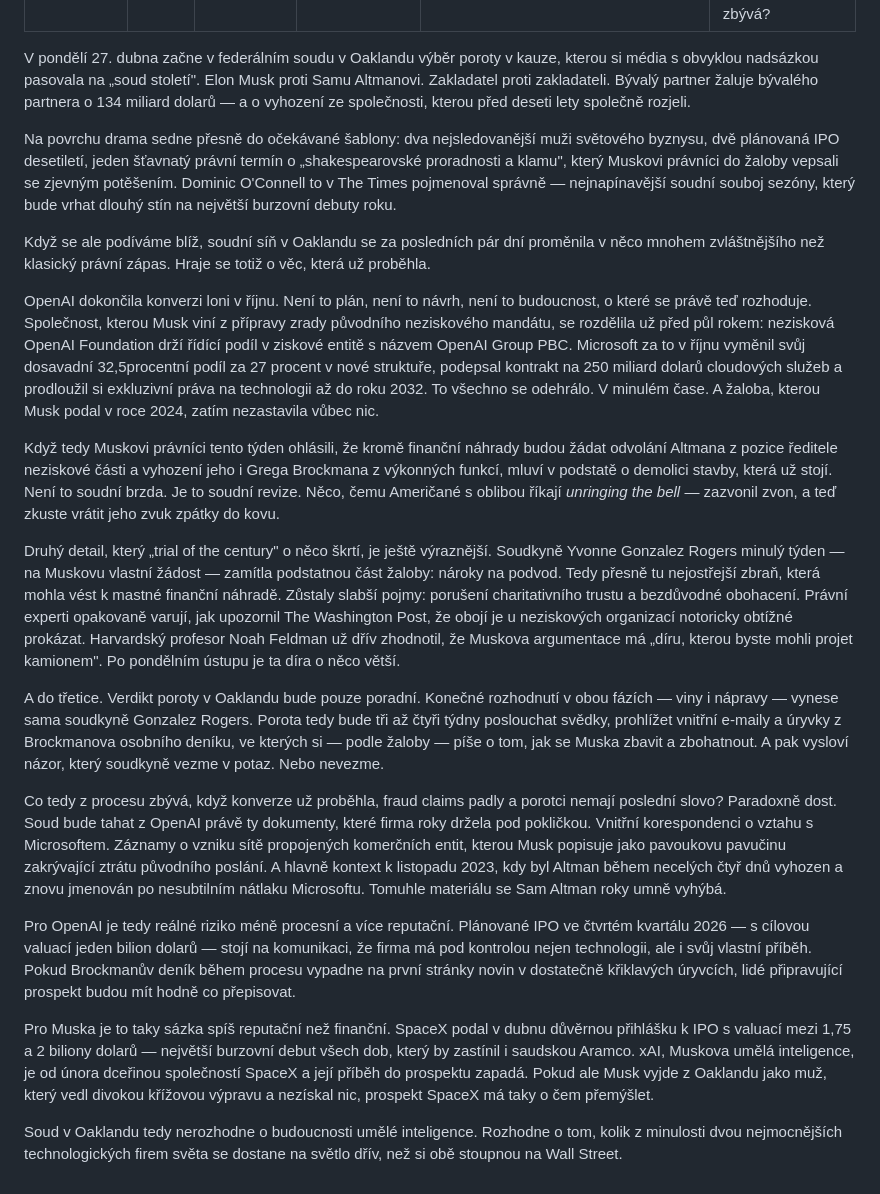
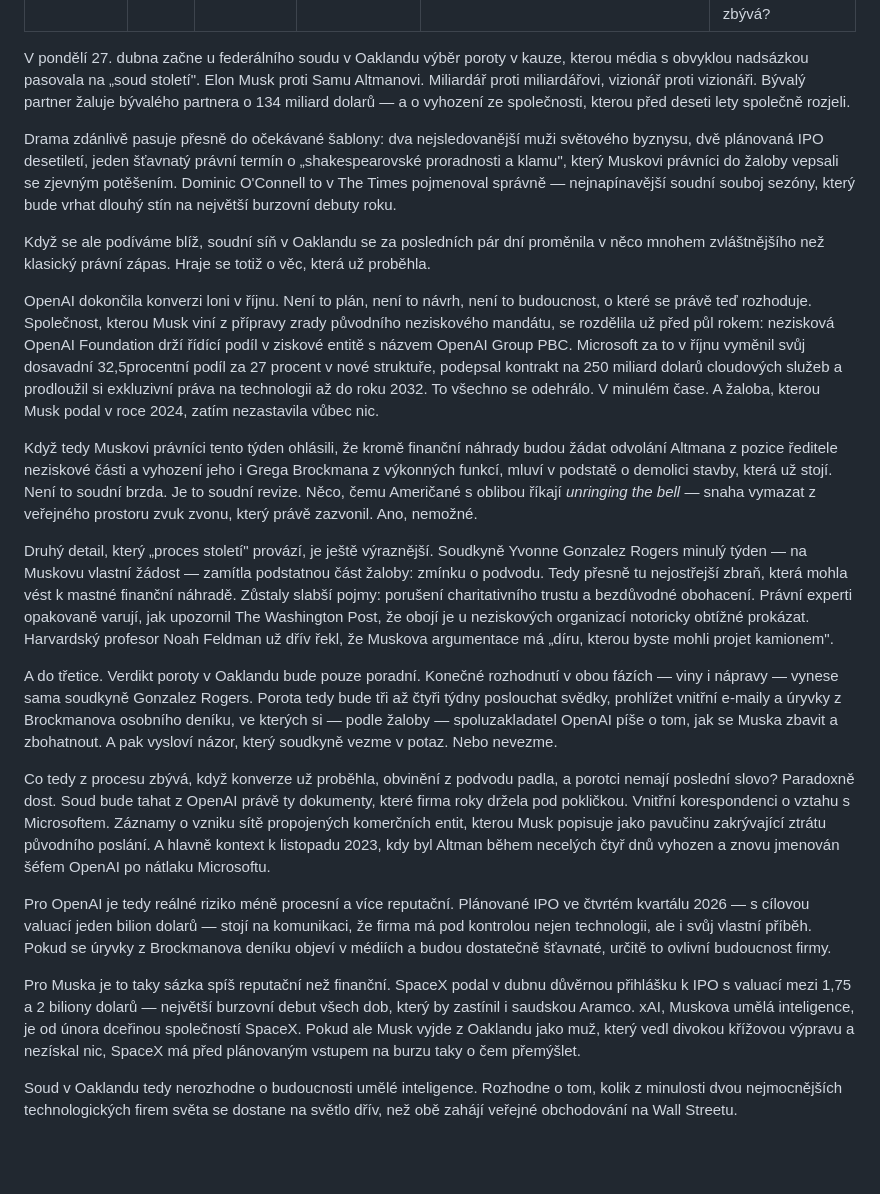
Before and after one commit to miloscermak/novinky, a Markdown page: _articles/musk-vs-altman-soud-stoleti.md, the part around the change. GitHub-like rendering; blank space fills up the shorter version.

Commit message:
Edit: musk-vs-altman-soud-stoleti

```diff
--- a/_articles/musk-vs-altman-soud-stoleti.md
+++ b/_articles/musk-vs-altman-soud-stoleti.md
@@ -7,24 +7,24 @@ source_url: https://www.thetimes.com/business-money/companies/article/musk-v-alt
 excerpt: "OpenAI svou konverzi na ziskovou strukturu už dokončila loni v říjnu. Soudkyně zamítla Muskovy klíčové nároky na podvod. Verdikt poroty bude jen poradní. Co tedy z trial of the century vlastně zbývá?"
 ---
 
-V pondělí 27. dubna začne v federálním soudu v Oaklandu výběr poroty v kauze, kterou si média s obvyklou nadsázkou pasovala na „soud století". Elon Musk proti Samu Altmanovi. Zakladatel proti zakladateli. Bývalý partner žaluje bývalého partnera o 134 miliard dolarů — a o vyhození ze společnosti, kterou před deseti lety společně rozjeli.
+V pondělí 27. dubna začne u federálního soudu v Oaklandu výběr poroty v kauze, kterou média s obvyklou nadsázkou pasovala na „soud století". Elon Musk proti Samu Altmanovi. Miliardář proti miliardářovi, vizionář proti vizionáři. Bývalý partner žaluje bývalého partnera o 134 miliard dolarů — a o vyhození ze společnosti, kterou před deseti lety společně rozjeli.
 
-Na povrchu drama sedne přesně do očekávané šablony: dva nejsledovanější muži světového byznysu, dvě plánovaná IPO desetiletí, jeden šťavnatý právní termín o „shakespearovské proradnosti a klamu", který Muskovi právníci do žaloby vepsali se zjevným potěšením. Dominic O'Connell to v The Times pojmenoval správně — nejnapínavější soudní souboj sezóny, který bude vrhat dlouhý stín na největší burzovní debuty roku.
+Drama zdánlivě pasuje přesně do očekávané šablony: dva nejsledovanější muži světového byznysu, dvě plánovaná IPO desetiletí, jeden šťavnatý právní termín o „shakespearovské proradnosti a klamu", který Muskovi právníci do žaloby vepsali se zjevným potěšením. Dominic O'Connell to v The Times pojmenoval správně — nejnapínavější soudní souboj sezóny, který bude vrhat dlouhý stín na největší burzovní debuty roku.
 
 Když se ale podíváme blíž, soudní síň v Oaklandu se za posledních pár dní proměnila v něco mnohem zvláštnějšího než klasický právní zápas. Hraje se totiž o věc, která už proběhla.
 
 OpenAI dokončila konverzi loni v říjnu. Není to plán, není to návrh, není to budoucnost, o které se právě teď rozhoduje. Společnost, kterou Musk viní z přípravy zrady původního neziskového mandátu, se rozdělila už před půl rokem: nezisková OpenAI Foundation drží řídící podíl v ziskové entitě s názvem OpenAI Group PBC. Microsoft za to v říjnu vyměnil svůj dosavadní 32,5procentní podíl za 27 procent v nové struktuře, podepsal kontrakt na 250 miliard dolarů cloudových služeb a prodloužil si exkluzivní práva na technologii až do roku 2032. To všechno se odehrálo. V minulém čase. A žaloba, kterou Musk podal v roce 2024, zatím nezastavila vůbec nic.
 
-Když tedy Muskovi právníci tento týden ohlásili, že kromě finanční náhrady budou žádat odvolání Altmana z pozice ředitele neziskové části a vyhození jeho i Grega Brockmana z výkonných funkcí, mluví v podstatě o demolici stavby, která už stojí. Není to soudní brzda. Je to soudní revize. Něco, čemu Američané s oblibou říkají *unringing the bell* — zazvonil zvon, a teď zkuste vrátit jeho zvuk zpátky do kovu.
+Když tedy Muskovi právníci tento týden ohlásili, že kromě finanční náhrady budou žádat odvolání Altmana z pozice ředitele neziskové části a vyhození jeho i Grega Brockmana z výkonných funkcí, mluví v podstatě o demolici stavby, která už stojí. Není to soudní brzda. Je to soudní revize. Něco, čemu Američané s oblibou říkají *unringing the bell* — snaha vymazat z veřejného prostoru zvuk zvonu, který právě zazvonil. Ano, nemožné.
 
-Druhý detail, který „trial of the century" o něco škrtí, je ještě výraznější. Soudkyně Yvonne Gonzalez Rogers minulý týden — na Muskovu vlastní žádost — zamítla podstatnou část žaloby: nároky na podvod. Tedy přesně tu nejostřejší zbraň, která mohla vést k mastné finanční náhradě. Zůstaly slabší pojmy: porušení charitativního trustu a bezdůvodné obohacení. Právní experti opakovaně varují, jak upozornil The Washington Post, že obojí je u neziskových organizací notoricky obtížné prokázat. Harvardský profesor Noah Feldman už dřív zhodnotil, že Muskova argumentace má „díru, kterou byste mohli projet kamionem". Po pondělním ústupu je ta díra o něco větší.
+Druhý detail, který „proces století" provází, je ještě výraznější. Soudkyně Yvonne Gonzalez Rogers minulý týden — na Muskovu vlastní žádost — zamítla podstatnou část žaloby: zmínku o podvodu. Tedy přesně tu nejostřejší zbraň, která mohla vést k mastné finanční náhradě. Zůstaly slabší pojmy: porušení charitativního trustu a bezdůvodné obohacení. Právní experti opakovaně varují, jak upozornil The Washington Post, že obojí je u neziskových organizací notoricky obtížné prokázat. Harvardský profesor Noah Feldman už dřív řekl, že Muskova argumentace má „díru, kterou byste mohli projet kamionem".
 
-A do třetice. Verdikt poroty v Oaklandu bude pouze poradní. Konečné rozhodnutí v obou fázích — viny i nápravy — vynese sama soudkyně Gonzalez Rogers. Porota tedy bude tři až čtyři týdny poslouchat svědky, prohlížet vnitřní e-maily a úryvky z Brockmanova osobního deníku, ve kterých si — podle žaloby — píše o tom, jak se Muska zbavit a zbohatnout. A pak vysloví názor, který soudkyně vezme v potaz. Nebo nevezme.
+A do třetice. Verdikt poroty v Oaklandu bude pouze poradní. Konečné rozhodnutí v obou fázích — viny i nápravy — vynese sama soudkyně Gonzalez Rogers. Porota tedy bude tři až čtyři týdny poslouchat svědky, prohlížet vnitřní e-maily a úryvky z Brockmanova osobního deníku, ve kterých si — podle žaloby — spoluzakladatel OpenAI píše o tom, jak se Muska zbavit a zbohatnout. A pak vysloví názor, který soudkyně vezme v potaz. Nebo nevezme.
 
-Co tedy z procesu zbývá, když konverze už proběhla, fraud claims padly a porotci nemají poslední slovo? Paradoxně dost. Soud bude tahat z OpenAI právě ty dokumenty, které firma roky držela pod pokličkou. Vnitřní korespondenci o vztahu s Microsoftem. Záznamy o vzniku sítě propojených komerčních entit, kterou Musk popisuje jako pavoukovu pavučinu zakrývající ztrátu původního poslání. A hlavně kontext k listopadu 2023, kdy byl Altman během necelých čtyř dnů vyhozen a znovu jmenován po nesubtilním nátlaku Microsoftu. Tomuhle materiálu se Sam Altman roky umně vyhýbá.
+Co tedy z procesu zbývá, když konverze už proběhla, obvinění z podvodu padla, a porotci nemají poslední slovo? Paradoxně dost. Soud bude tahat z OpenAI právě ty dokumenty, které firma roky držela pod pokličkou. Vnitřní korespondenci o vztahu s Microsoftem. Záznamy o vzniku sítě propojených komerčních entit, kterou Musk popisuje jako pavučinu zakrývající ztrátu původního poslání. A hlavně kontext k listopadu 2023, kdy byl Altman během necelých čtyř dnů vyhozen a znovu jmenován šéfem OpenAI po nátlaku Microsoftu.
 
-Pro OpenAI je tedy reálné riziko méně procesní a více reputační. Plánované IPO ve čtvrtém kvartálu 2026 — s cílovou valuací jeden bilion dolarů — stojí na komunikaci, že firma má pod kontrolou nejen technologii, ale i svůj vlastní příběh. Pokud Brockmanův deník během procesu vypadne na první stránky novin v dostatečně křiklavých úryvcích, lidé připravující prospekt budou mít hodně co přepisovat.
+Pro OpenAI je tedy reálné riziko méně procesní a více reputační. Plánované IPO ve čtvrtém kvartálu 2026 — s cílovou valuací jeden bilion dolarů — stojí na komunikaci, že firma má pod kontrolou nejen technologii, ale i svůj vlastní příběh. Pokud se úryvky z Brockmanova deníku objeví v médiích a budou dostatečně šťavnaté, určitě to ovlivní budoucnost firmy.
 
-Pro Muska je to taky sázka spíš reputační než finanční. SpaceX podal v dubnu důvěrnou přihlášku k IPO s valuací mezi 1,75 a 2 biliony dolarů — největší burzovní debut všech dob, který by zastínil i saudskou Aramco. xAI, Muskova umělá inteligence, je od února dceřinou společností SpaceX a její příběh do prospektu zapadá. Pokud ale Musk vyjde z Oaklandu jako muž, který vedl divokou křížovou výpravu a nezískal nic, prospekt SpaceX má taky o čem přemýšlet.
+Pro Muska je to taky sázka spíš reputační než finanční. SpaceX podal v dubnu důvěrnou přihlášku k IPO s valuací mezi 1,75 a 2 biliony dolarů — největší burzovní debut všech dob, který by zastínil i saudskou Aramco. xAI, Muskova umělá inteligence, je od února dceřinou společností SpaceX. Pokud ale Musk vyjde z Oaklandu jako muž, který vedl divokou křížovou výpravu a nezískal nic, SpaceX má před plánovaným vstupem na burzu taky o čem přemýšlet.
 
-Soud v Oaklandu tedy nerozhodne o budoucnosti umělé inteligence. Rozhodne o tom, kolik z minulosti dvou nejmocnějších technologických firem světa se dostane na světlo dřív, než si obě stoupnou na Wall Street.
+Soud v Oaklandu tedy nerozhodne o budoucnosti umělé inteligence. Rozhodne o tom, kolik z minulosti dvou nejmocnějších technologických firem světa se dostane na světlo dřív, než obě zahájí veřejné obchodování na Wall Streetu.
```
